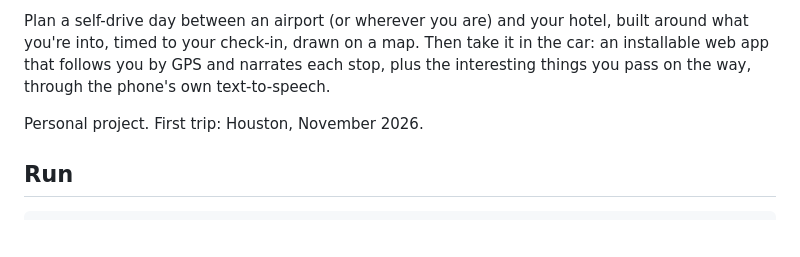
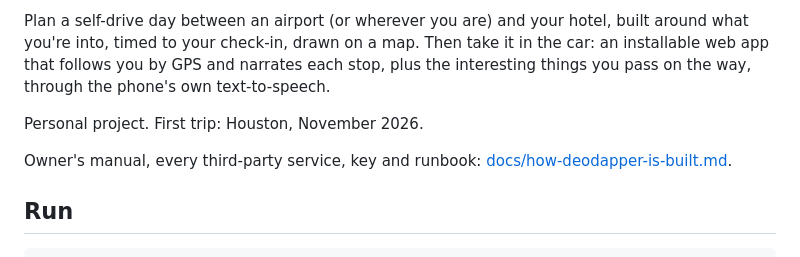
Before and after one commit to aviman1258/tour-guide, a Markdown page: README.md, the part around the change. Drawn GitHub-style; blank space fills up the shorter version.

Commit message:
docs: owner's manual covering every third-party service, key, runbook and the technology stack
🤖 Generated with Claude Code

Co-Authored-By: Claude <noreply@anthropic.com>

```diff
--- a/README.md
+++ b/README.md
@@ -10,6 +10,8 @@ installable web app that follows you by GPS and narrates each stop, plus the int
 things you pass on the way, through the phone's own text-to-speech.
 
 Personal project. First trip: Houston, November 2026.
+
+Owner's manual, every third-party service, key and runbook: [docs/how-deodapper-is-built.md](docs/how-deodapper-is-built.md).
 
 ## Run
 
```
Also changed, not shown: docs/how-deodapper-is-built.md (added, +335 -0 lines).
